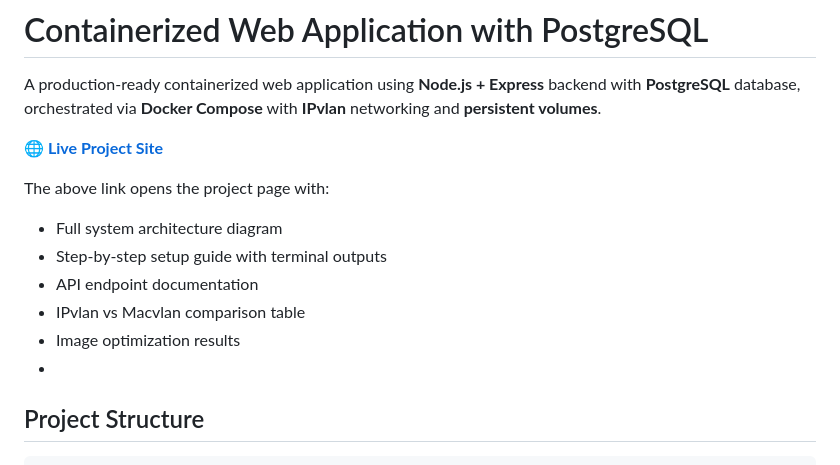
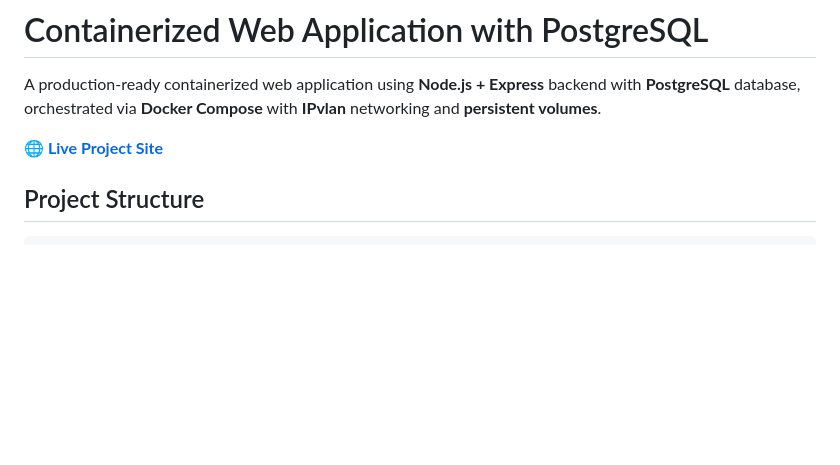
Before and after one commit to Kumaxshay/Containerization_and_DevOps_Lab, a Markdown page: Assignment 1/README.md, the part around the change. GitHub-like rendering; blank space fills up the shorter version.

````diff
--- a/Assignment 1/README.md
+++ b/Assignment 1/README.md
@@ -4,14 +4,7 @@ A production-ready containerized web application using **Node.js + Express** bac
 
 **[🌐 Live Project Site](https://kumaxshay.github.io/Containerization_and_DevOps_Lab/)**
 
-The above link opens the project page with:
 
-- Full system architecture diagram
-- Step-by-step setup guide with terminal outputs
-- API endpoint documentation
-- IPvlan vs Macvlan comparison table
-- Image optimization results
--
 ##  Project Structure
 
 ```
````
